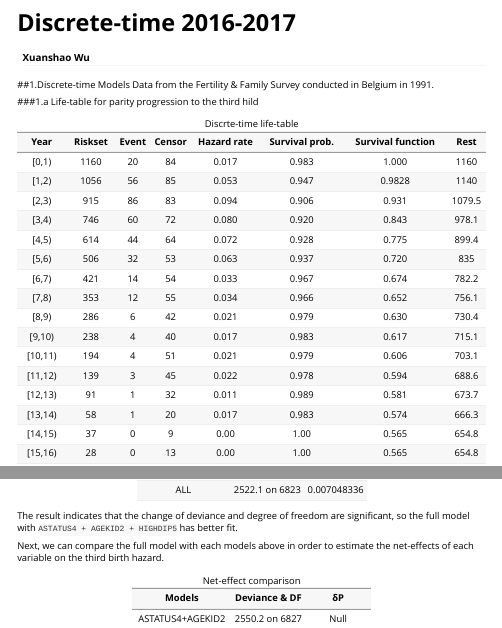
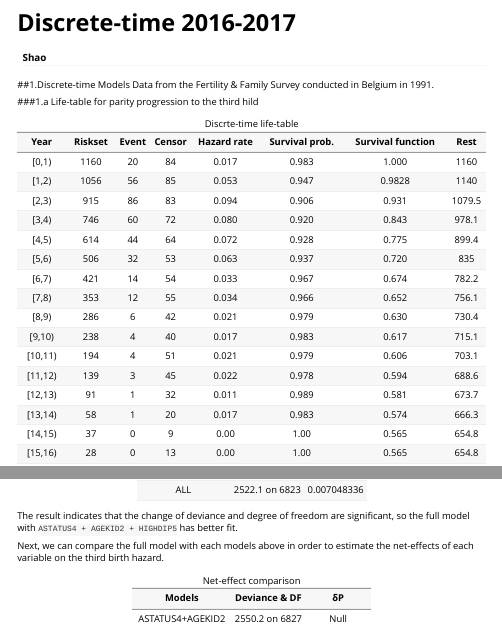
Before and after one commit to legranicky/shao, an R Markdown document (Discrete Time Event History.Rmd): the page in a window 1100 px wide, from its top, and a second part further down, joined at a grey line. Rendered offline with R 4.5, knitr and Pandoc, with nearby package versions; some code elsewhere in the file could not run offline.

Commit message:
Update and rename Discrete Xuanshao_Wu.Rmd to Discrete Time Event History.Rmd

```diff
--- a/Discrete Xuanshao_Wu.Rmd
+++ b/Discrete Time Event History.Rmd
@@ -1,6 +1,6 @@
 ---
 title: "Discrete-time 2016-2017"
-author: "Xuanshao Wu"
+author: "Shao"
 output: rmarkdown::html_vignette
 vignette: >
   %\VignetteIndexEntry{2016-2017}
```
